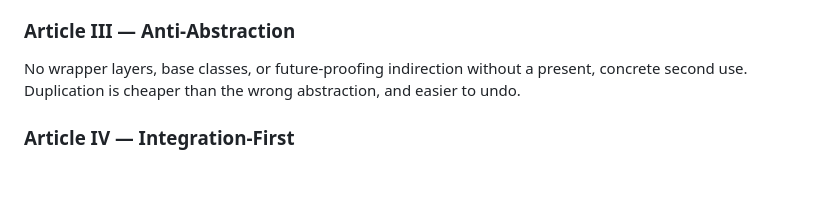
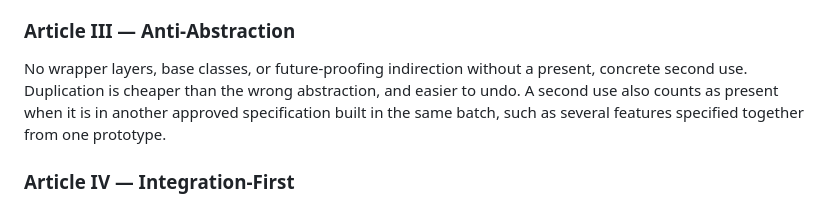
Before and after one commit to django-mvp/django-object-preferences, a Markdown page: CONSTITUTION.md, the part around one of its changes. Drawn GitHub-style; blank space fills up the shorter version.

Commit message:
Count a second use in an approved specification under Article III (#37)
Article III asks for a present, concrete second use before a wrapper
layer, base class or shared piece is added. When several features are
specified together, the second use often sits in a specification that is
approved but not yet built. The first feature to need the shared piece
then cannot build it without breaching the article, and each later
feature writes its own copy.

This amendment counts a use in another approved specification, built in
the same batch, as present. It is a clarification, so the constitution
moves from 2.1.0 to 2.1.1 and the last-amended date is updated.

Co-authored-by: django-mvp-bot[bot] <django-mvp-bot[bot]@users.noreply.github.com>

```diff
--- a/CONSTITUTION.md
+++ b/CONSTITUTION.md
@@ -33,7 +33,9 @@ what might be needed.
 
 No wrapper layers, base classes, or future-proofing indirection without a
 present, concrete second use. Duplication is cheaper than the wrong
-abstraction, and easier to undo.
+abstraction, and easier to undo. A second use also counts as present when
+it is in another approved specification built in the same batch, such as
+several features specified together from one prototype.
 
 ### Article IV — Integration-First
 
```
Also changed, not shown: other parts of CONSTITUTION.md (+1 -1 lines).
